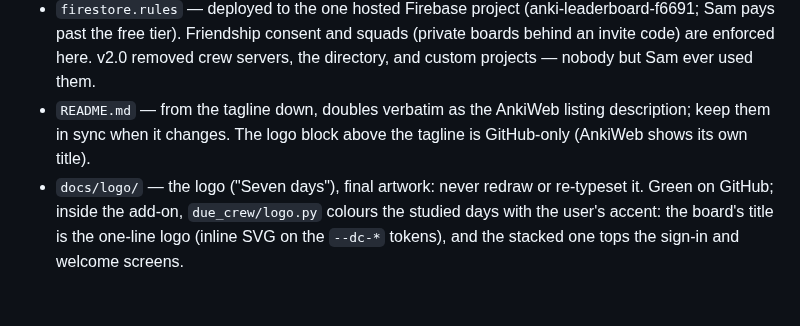
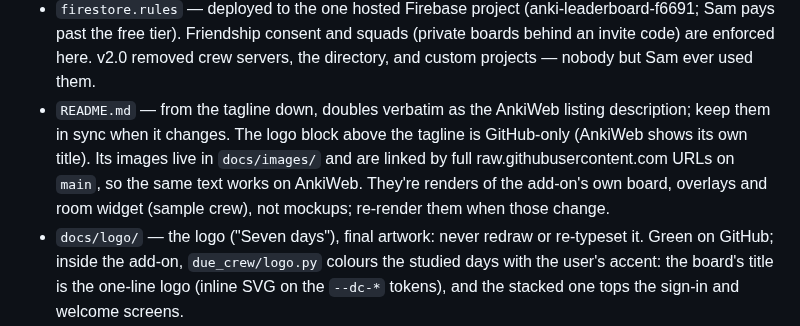
Before and after one commit to sammyc2472/due-crew, a Markdown page: CLAUDE.md, the part around the change. Rendered like a GitHub page; blank space fills up the shorter version.

```diff
--- a/CLAUDE.md
+++ b/CLAUDE.md
@@ -16,6 +16,10 @@ maintainer. The repo is the source of truth; there is no build step.
 - `README.md` — from the tagline down, doubles verbatim as the AnkiWeb
   listing description; keep them in sync when it changes. The logo block
   above the tagline is GitHub-only (AnkiWeb shows its own title).
+  Its images live in `docs/images/` and are linked by full
+  raw.githubusercontent.com URLs on `main`, so the same text works on
+  AnkiWeb. They're renders of the add-on's own board, overlays and room
+  widget (sample crew), not mockups; re-render them when those change.
 - `docs/logo/` — the logo ("Seven days"), final artwork: never redraw or
   re-typeset it. Green on GitHub; inside the add-on, `due_crew/logo.py`
   colours the studied days with the user's accent: the board's title is
```
Also changed, not shown: README.md (+75 -123 lines), docs/images/board.png (added), docs/images/flurry.png (added), docs/images/luck.png (added), docs/images/profile.png (added), docs/images/room.png (added), docs/images/share.png (added).
